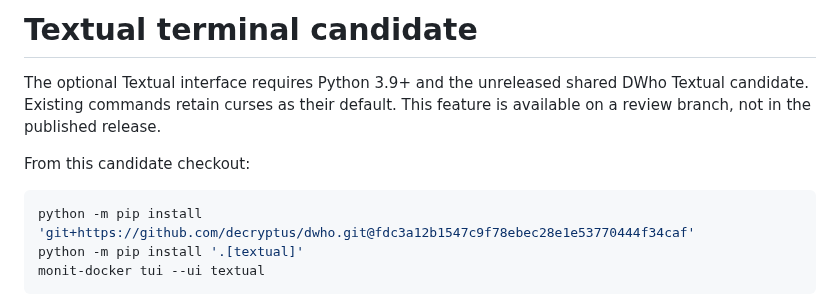
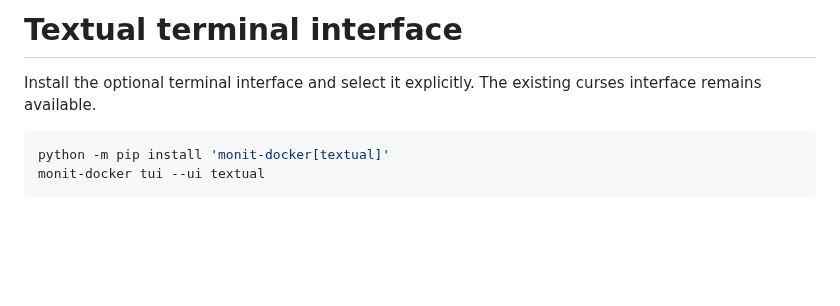
Before and after one commit to decryptus/monit-docker, a Markdown page: docs/textual.md, the part around one of its changes. Rendered like a GitHub page; blank space fills up the shorter version.

````diff
--- a/docs/textual.md
+++ b/docs/textual.md
@@ -1,14 +1,9 @@
-# Textual terminal candidate
+# Textual terminal interface
 
-The optional Textual interface requires Python 3.9+ and the unreleased shared
-DWho Textual candidate. Existing commands retain curses as their default.
-This feature is available on a review branch, not in the published release.
-
-From this candidate checkout:
+Install the optional terminal interface and select it explicitly. The existing curses interface remains available.
 
 ```sh
-python -m pip install 'git+https://github.com/decryptus/dwho.git@fdc3a12b1547c9f78ebec28e1e53770444f34caf'
-python -m pip install '.[textual]'
+python -m pip install 'monit-docker[textual]'
 monit-docker tui --ui textual
 ```
 
````
Also changed, not shown: other parts of docs/textual.md (+10 -4 lines), docs/terminal.md (+4 -0 lines), docs/textual-review.md (+16 -55 lines), docs/images/textual-containers.png (added), docs/images/textual-journal.png (added), docs/images/textual-unavailable.png (added), 3 other files.
